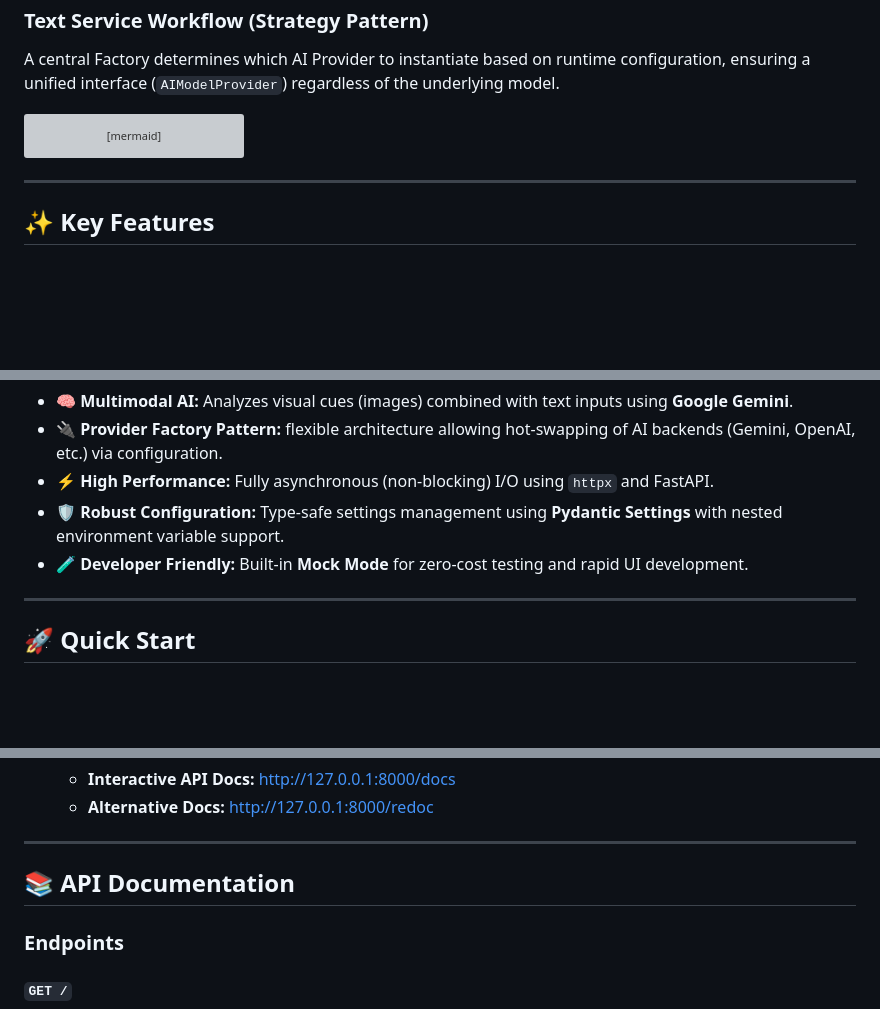
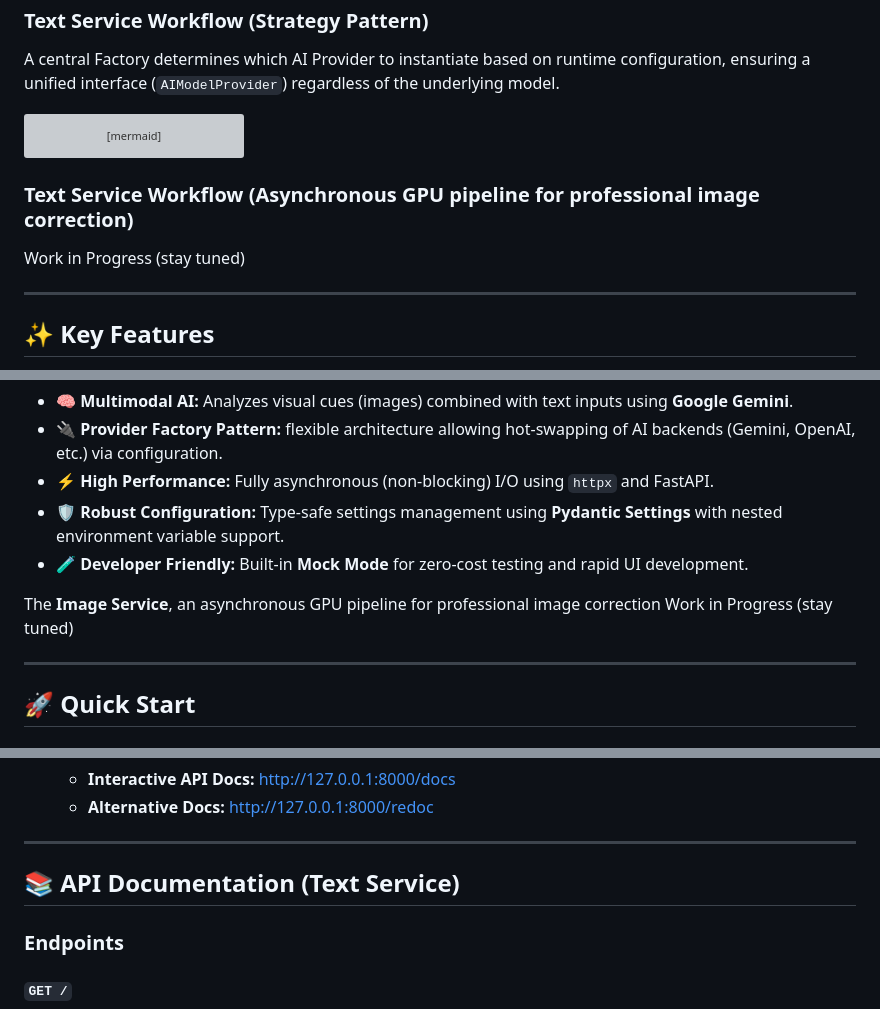
Before and after one commit to SuvroBaner/immersive, a Markdown page: README.md, 3 parts joined by grey strips. GitHub-like rendering; blank space fills up the shorter version; grey boxes are pictures that could not be loaded.

````diff
--- a/README.md
+++ b/README.md
@@ -58,6 +58,9 @@ graph LR
     Mock -->|Simulate| Local[Local Response]
 ```
 
+### Text Service Workflow (Asynchronous GPU pipeline for professional image correction)
+Work in Progress (stay tuned)
+
 ---
 
 ## ✨ Key Features
@@ -69,6 +72,9 @@ The **Text Service**, a high-performance microservice that uses Multimodal AI to
 * **⚡ High Performance:** Fully asynchronous (non-blocking) I/O using `httpx` and FastAPI.
 * **🛡️ Robust Configuration:** Type-safe settings management using **Pydantic Settings** with nested environment variable support.
 * **🧪 Developer Friendly:** Built-in **Mock Mode** for zero-cost testing and rapid UI development.
+
+The **Image Service**, an asynchronous GPU pipeline for professional image correction
+Work in Progress (stay tuned)
 
 ---
 
@@ -156,7 +162,7 @@ python3 --version
 
 ---
 
-## 📚 API Documentation
+## 📚 API Documentation (Text Service)
 
 ### Endpoints
 
````
Also changed, not shown: other parts of README.md (+2 -1 lines).
